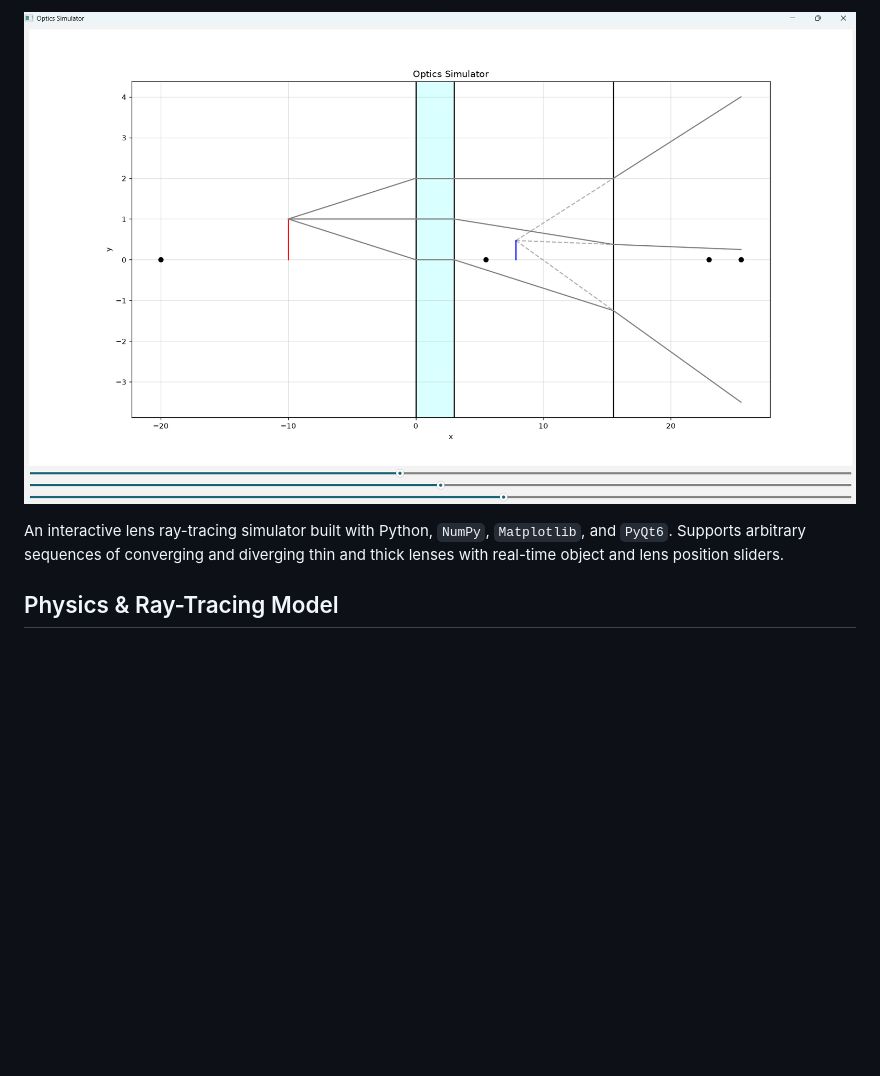
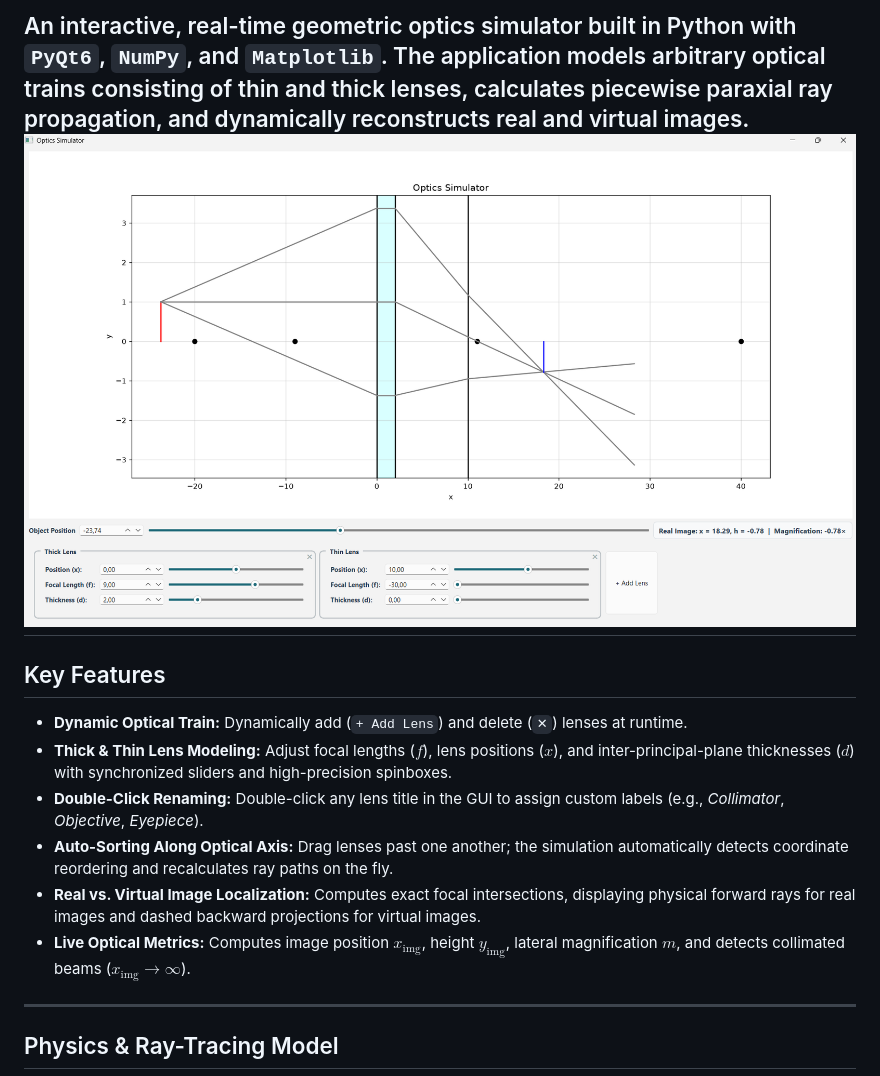
Before and after one commit to Michu-star/optics_simulator, a Markdown page: README.md, the part around one of its changes. Drawn GitHub-style; pictures changed too: preview.png; blank space fills up the shorter version.

```diff
--- a/README.md
+++ b/README.md
@@ -2,6 +6,13 @@
 
-![Preview](preview.png)
-
-An interactive lens ray-tracing simulator built with Python, `NumPy`, `Matplotlib`, and `PyQt6`. Supports arbitrary sequences of converging and diverging thin and thick lenses with real-time object and lens position sliders.
-
+An interactive, real-time geometric optics simulator built in Python with `PyQt6`, `NumPy`, and `Matplotlib`. The application models arbitrary optical trains consisting of thin and thick lenses, calculates piecewise paraxial ray propagation, and dynamically reconstructs real and virtual images.
+![Simulator Preview](preview.png)
+---
+## Key Features
+- **Dynamic Optical Train:** Dynamically add (`+ Add Lens`) and delete (`✕`) lenses at runtime.
+- **Thick & Thin Lens Modeling:** Adjust focal lengths ($f$), lens positions ($x$), and inter-principal-plane thicknesses ($d$) with synchronized sliders and high-precision spinboxes.
+- **Double-Click Renaming:** Double-click any lens title in the GUI to assign custom labels (e.g., *Collimator*, *Objective*, *Eyepiece*).
+- **Auto-Sorting Along Optical Axis:** Drag lenses past one another; the simulation automatically detects coordinate reordering and recalculates ray paths on the fly.
+- **Real vs. Virtual Image Localization:** Computes exact focal intersections, displaying physical forward rays for real images and dashed backward projections for virtual images.
+- **Live Optical Metrics:** Computes image position $x_{\text{img}}$, height $y_{\text{img}}$, lateral magnification $m$, and detects collimated beams ($x_{\text{img}} \to \infty$).
+---
 ## Physics & Ray-Tracing Model
```
Also changed, not shown: other parts of README.md (+58 -38 lines), 4 other files.
